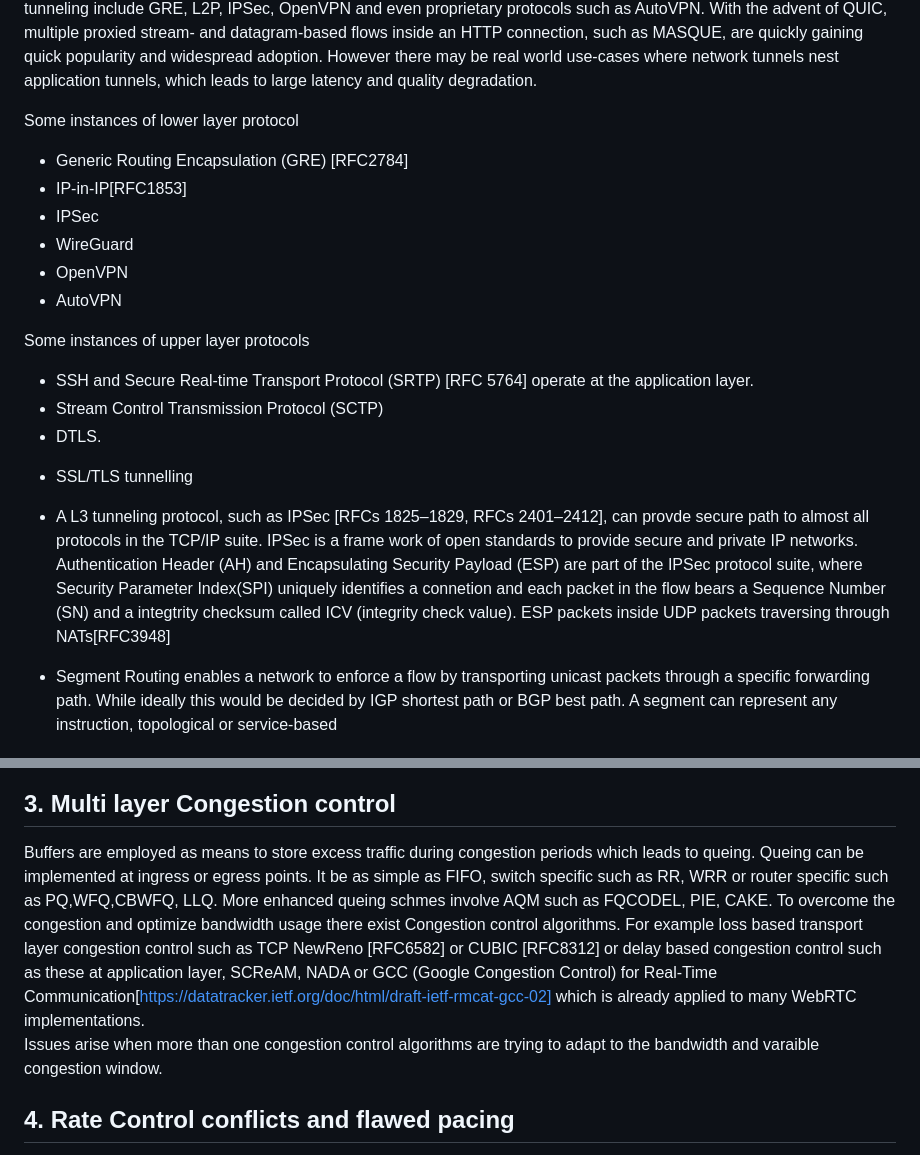
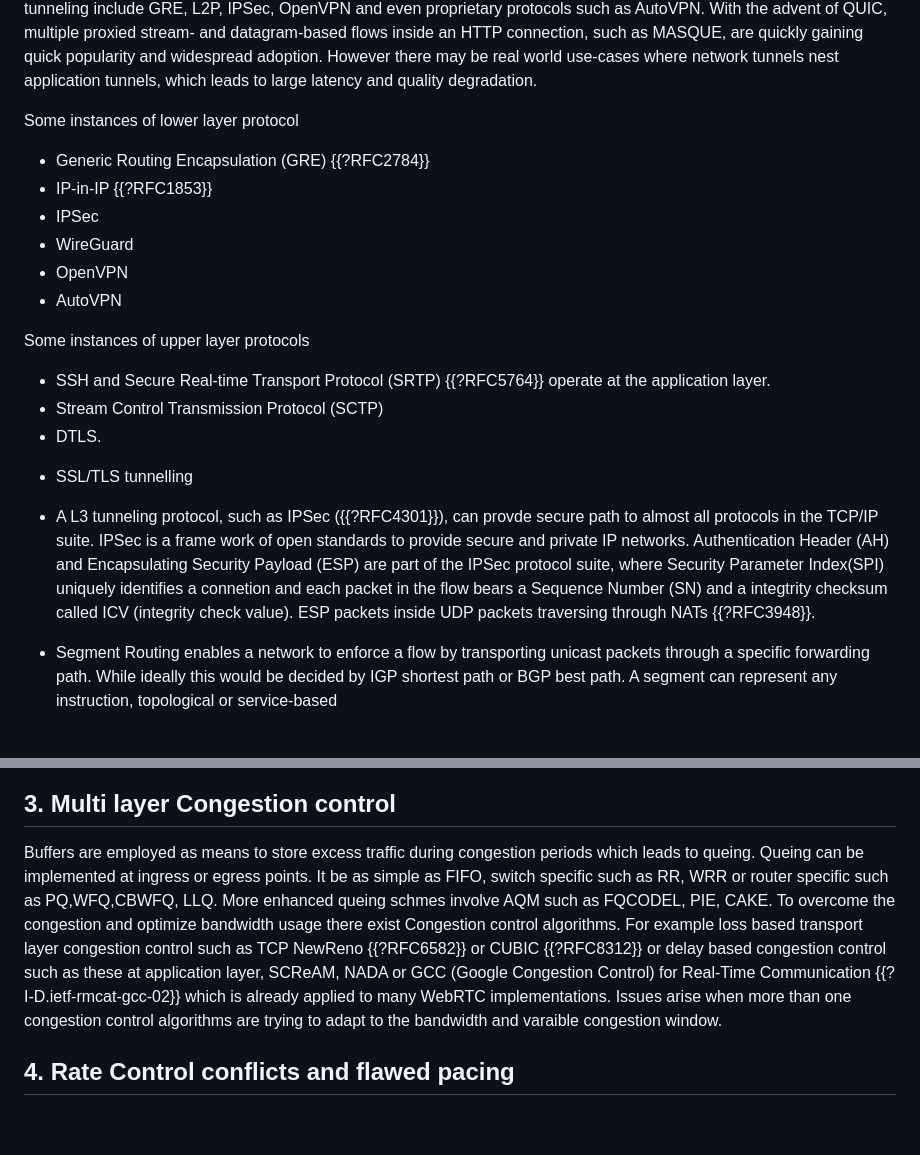
Before and after one commit to altanai/interop_network_and_application_layer_tunnels, a Markdown page: draft-altanai-tsv-interop_network_and_application_layer_tunnels.md, 2 parts joined by grey strips. Drawn GitHub-style; blank space fills up the shorter version.

```diff
--- a/draft-altanai-tsv-interop_network_and_application_layer_tunnels.md
+++ b/draft-altanai-tsv-interop_network_and_application_layer_tunnels.md
@@ -51,8 +51,8 @@ A path for information exchange on a network passes via many interconnected netw
 
 Some instances of lower layer protocol
 
-* Generic Routing Encapsulation (GRE) [RFC2784]
-* IP-in-IP[RFC1853]
+* Generic Routing Encapsulation (GRE) {{?RFC2784}}
+* IP-in-IP {{?RFC1853}}
 * IPSec
 * WireGuard
 * OpenVPN
@@ -60,13 +60,13 @@ Some instances of lower layer protocol
 
 Some instances of upper layer protocols
 
-* SSH and  Secure Real-time Transport Protocol (SRTP) [RFC 5764] operate at the application layer.
+* SSH and  Secure Real-time Transport Protocol (SRTP) {{?RFC5764}} operate at the application layer.
 * Stream Control Transmission Protocol (SCTP)
 * DTLS.
 
 - SSL/TLS tunnelling
 
-- A L3 tunneling protocol, such as IPSec [RFCs 1825–1829, RFCs 2401–2412], can provde secure path to almost all protocols in the TCP/IP suite. IPSec is a frame work of open standards to provide secure and private IP networks. Authentication Header (AH) and Encapsulating Security Payload (ESP) are part of the IPSec protocol suite, where Security Parameter Index(SPI) uniquely identifies a connetion and each packet in the flow bears a Sequence Number (SN) and a integtrity checksum called ICV (integrity check value). ESP packets inside UDP packets traversing through NATs[RFC3948]
+- A L3 tunneling protocol, such as IPSec ({{?RFC4301}}), can provde secure path to almost all protocols in the TCP/IP suite. IPSec is a frame work of open standards to provide secure and private IP networks. Authentication Header (AH) and Encapsulating Security Payload (ESP) are part of the IPSec protocol suite, where Security Parameter Index(SPI) uniquely identifies a connetion and each packet in the flow bears a Sequence Number (SN) and a integtrity checksum called ICV (integrity check value). ESP packets inside UDP packets traversing through NATs {{?RFC3948}}.
 
 - Segment Routing enables a network to enforce a flow by transporting unicast packets through a specific forwarding path. While ideally this would be decided by IGP shortest path or BGP best path. A segment can represent any instruction, topological or service-based
 
@@ -88,7 +88,7 @@ Encryption provides protection against theft. While network tunnels may connect
 
 
 ## 3. Multi layer Congestion control
-Buffers are employed as means to store excess traffic during congestion periods which leads to queing. Queing can be implemented at ingress or egress points. It be as simple as FIFO, switch specific such as RR, WRR or router specific such as PQ,WFQ,CBWFQ, LLQ. More enhanced queing schmes involve AQM such as FQCODEL, PIE, CAKE. To overcome the congestion and optimize bandwidth usage there exist Congestion control algorithms. For example loss based transport layer congestion control such as TCP NewReno [RFC6582] or CUBIC [RFC8312] or delay based congestion control such as these at application layer, SCReAM, NADA or GCC (Google Congestion Control) for Real-Time Communication[https://datatracker.ietf.org/doc/html/draft-ietf-rmcat-gcc-02] which is already applied to many WebRTC implementations.
+Buffers are employed as means to store excess traffic during congestion periods which leads to queing. Queing can be implemented at ingress or egress points. It be as simple as FIFO, switch specific such as RR, WRR or router specific such as PQ,WFQ,CBWFQ, LLQ. More enhanced queing schmes involve AQM such as FQCODEL, PIE, CAKE. To overcome the congestion and optimize bandwidth usage there exist Congestion control algorithms. For example loss based transport layer congestion control such as TCP NewReno {{?RFC6582}} or CUBIC {{?RFC8312}} or delay based congestion control such as these at application layer, SCReAM, NADA or GCC (Google Congestion Control) for Real-Time Communication {{?I-D.ietf-rmcat-gcc-02}} which is already applied to many WebRTC implementations.
 Issues arise when more than one congestion control algorithms are trying to adapt to the bandwidth and varaible congestion window.
 
 ## 4. Rate Control conflicts and flawed pacing
```
Also changed, not shown: other parts of draft-altanai-tsv-interop_network_and_application_layer_tunnels.md (+3 -3 lines).
